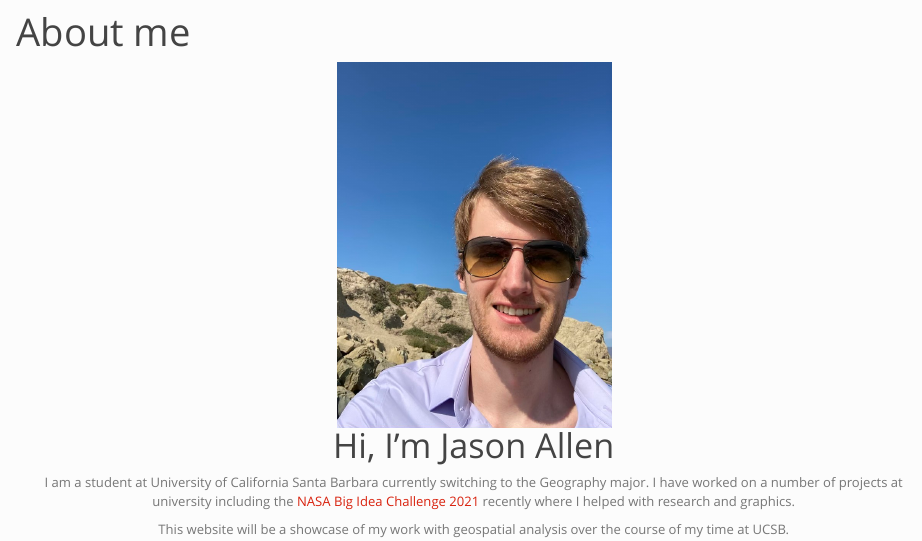
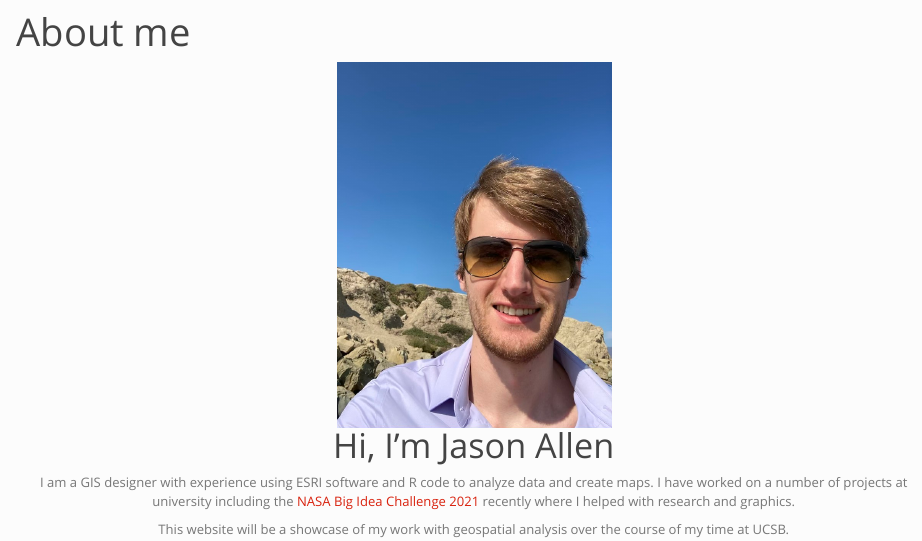
Before and after one commit to jcallen1995/jcallen1995.github.io, an R Markdown document (index.rmd): the page in a window 1100 px wide, from 60 px down. Rendered offline with R 4.5, knitr and Pandoc, with nearby package versions.

Commit message:
Updating website for job search

```diff
--- a/index.rmd
+++ b/index.rmd
@@ -11,7 +11,7 @@ title: "About me"
 </center>
 
 <center>
-I am a student at University of California Santa Barbara currently switching to the Geography major. I have worked on a number of projects at university including the [NASA Big Idea Challenge 2021](http://bigidea.nianet.org/2021-challenge/) recently where I helped with research and graphics.
+I am a GIS designer with experience using ESRI software and R code to analyze data and create maps. I have worked on a number of projects at university including the [NASA Big Idea Challenge 2021](http://bigidea.nianet.org/2021-challenge/) recently where I helped with research and graphics.
 
 This website will be a showcase of my work with geospatial analysis over the course of my time at UCSB.
 </center>
```
